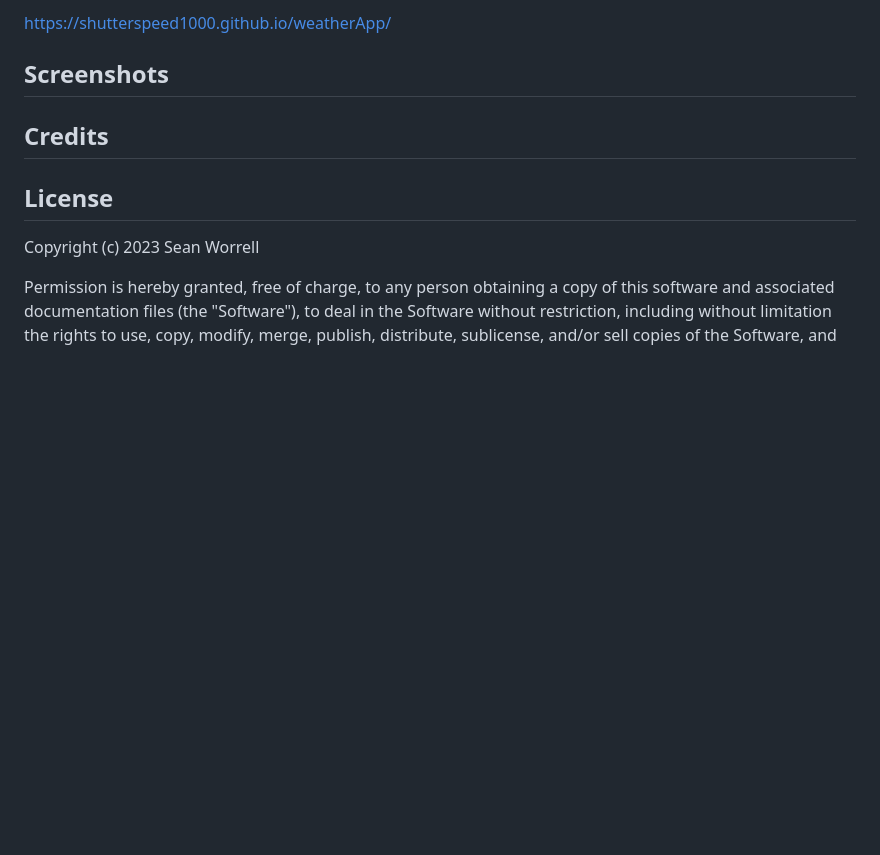
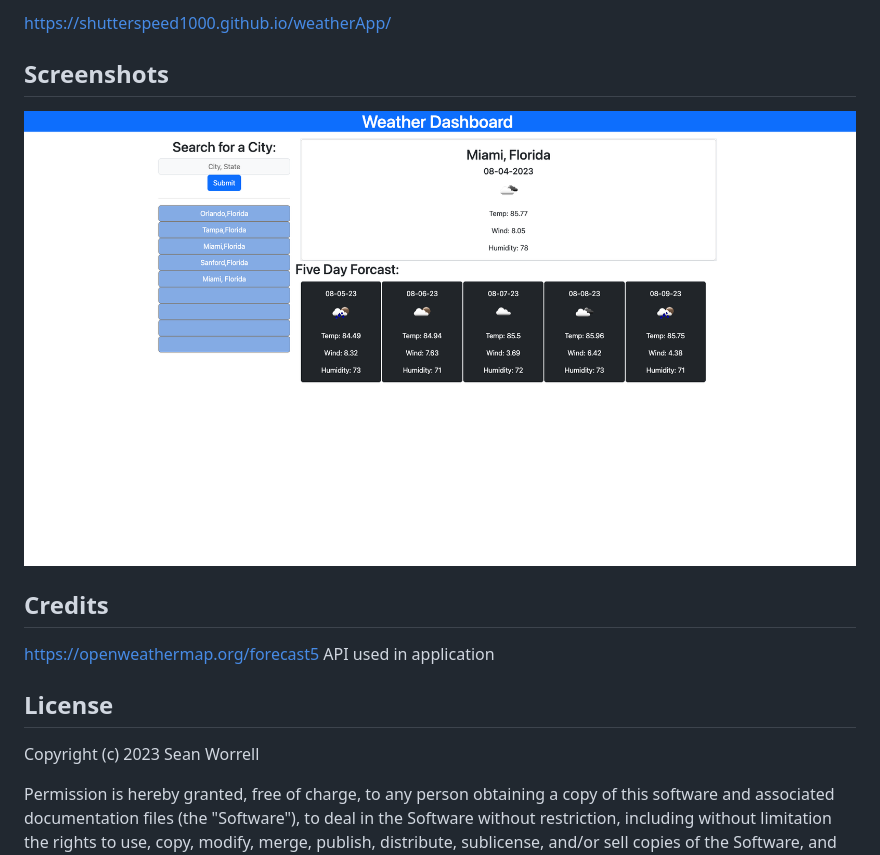
Before and after one commit to shutterspeed1000/weatherApp, a Markdown page: README.md, the part around the change. Drawn GitHub-style; pictures changed too: assets/images/weatherApp-ss.png (added); blank space fills up the shorter version.

```diff
--- a/README.md
+++ b/README.md
@@ -50,9 +50,11 @@ https://shutterspeed1000.github.io/weatherApp/
 
 ## Screenshots
 
-
+![screenshot](assets/images/weatherApp-ss.png)
 
 ## Credits
+
+https://openweathermap.org/forecast5 API used in application
 
 ## License
 
```
Also changed, not shown: assets/images/06-server-side-apis-homework-demo.png (deleted), 2 other files.
